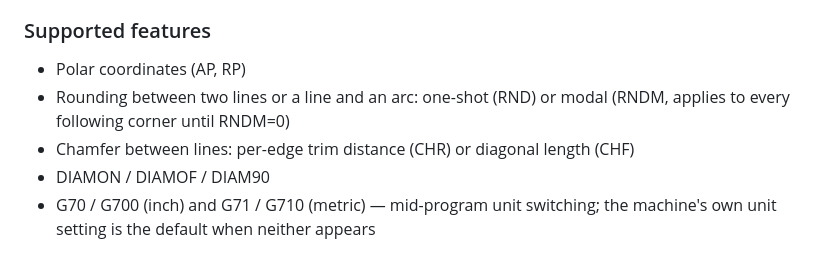
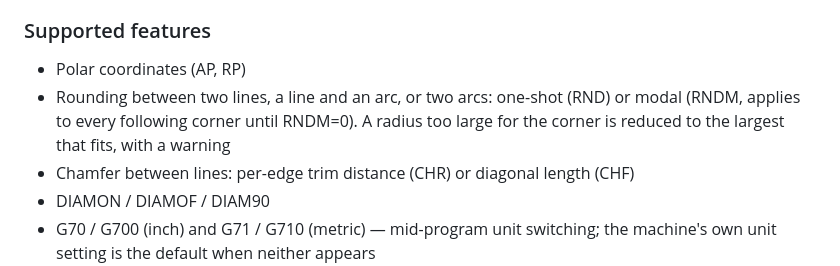
Before and after one commit to staniska/sinumerik-highlight, a Markdown page: README.md, the part around the change. Rendered like a GitHub page.

Commit message:
docs(readme): rounding now covers two arcs
Co-Authored-By: Claude Opus 5 <noreply@anthropic.com>

```diff
--- a/README.md
+++ b/README.md
@@ -131,7 +131,7 @@ Circular interpolation:
 ### Supported features
 
 - Polar coordinates (AP, RP)
-- Rounding between two lines or a line and an arc: one-shot (RND) or modal (RNDM, applies to every following corner until RNDM=0)
+- Rounding between two lines, a line and an arc, or two arcs: one-shot (RND) or modal (RNDM, applies to every following corner until RNDM=0). A radius too large for the corner is reduced to the largest that fits, with a warning
 - Chamfer between lines: per-edge trim distance (CHR) or diagonal length (CHF)
 - DIAMON / DIAMOF / DIAM90
 - G70 / G700 (inch) and G71 / G710 (metric) — mid-program unit switching; the machine's own unit setting is the default when neither appears
```
